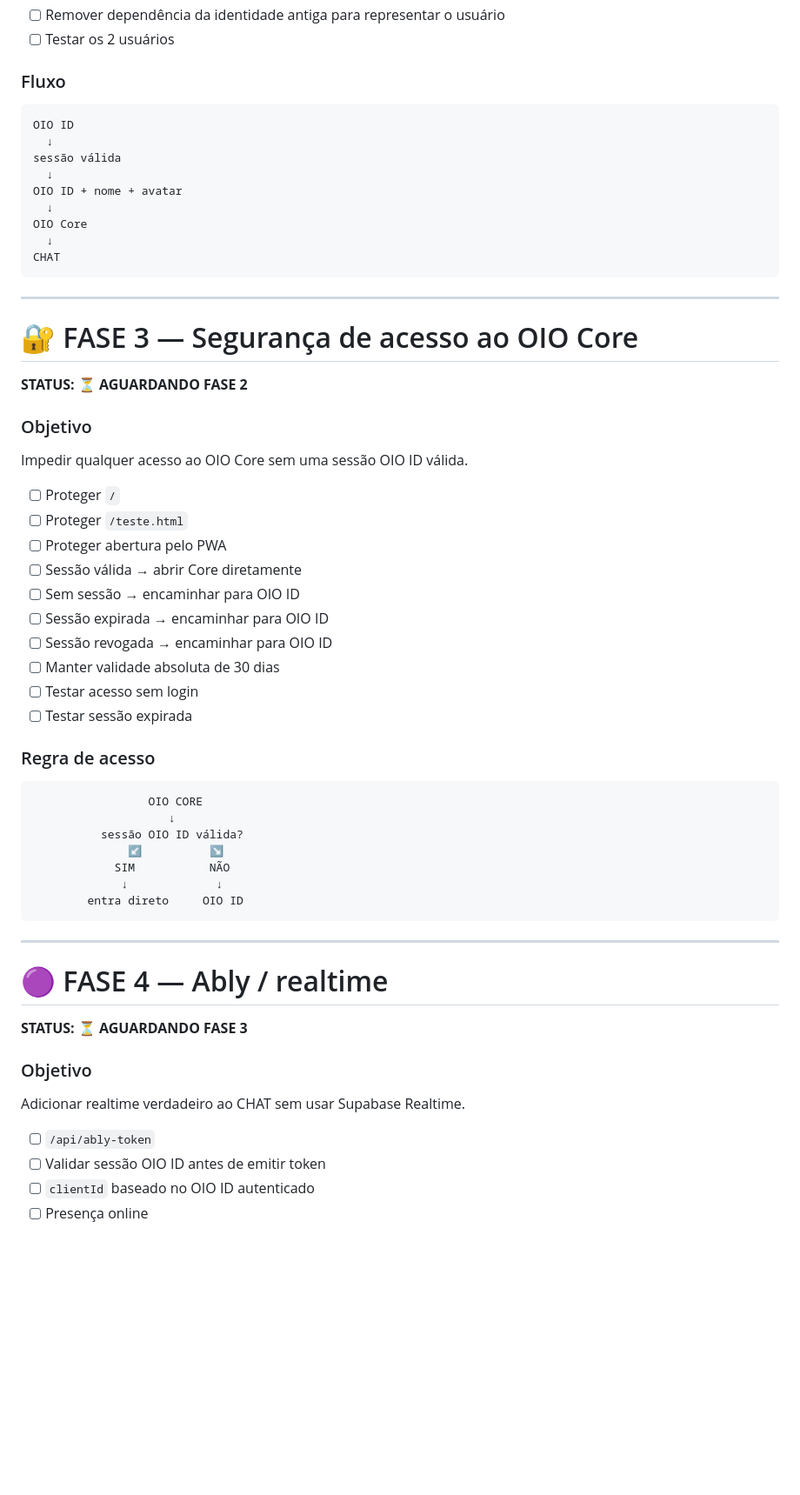
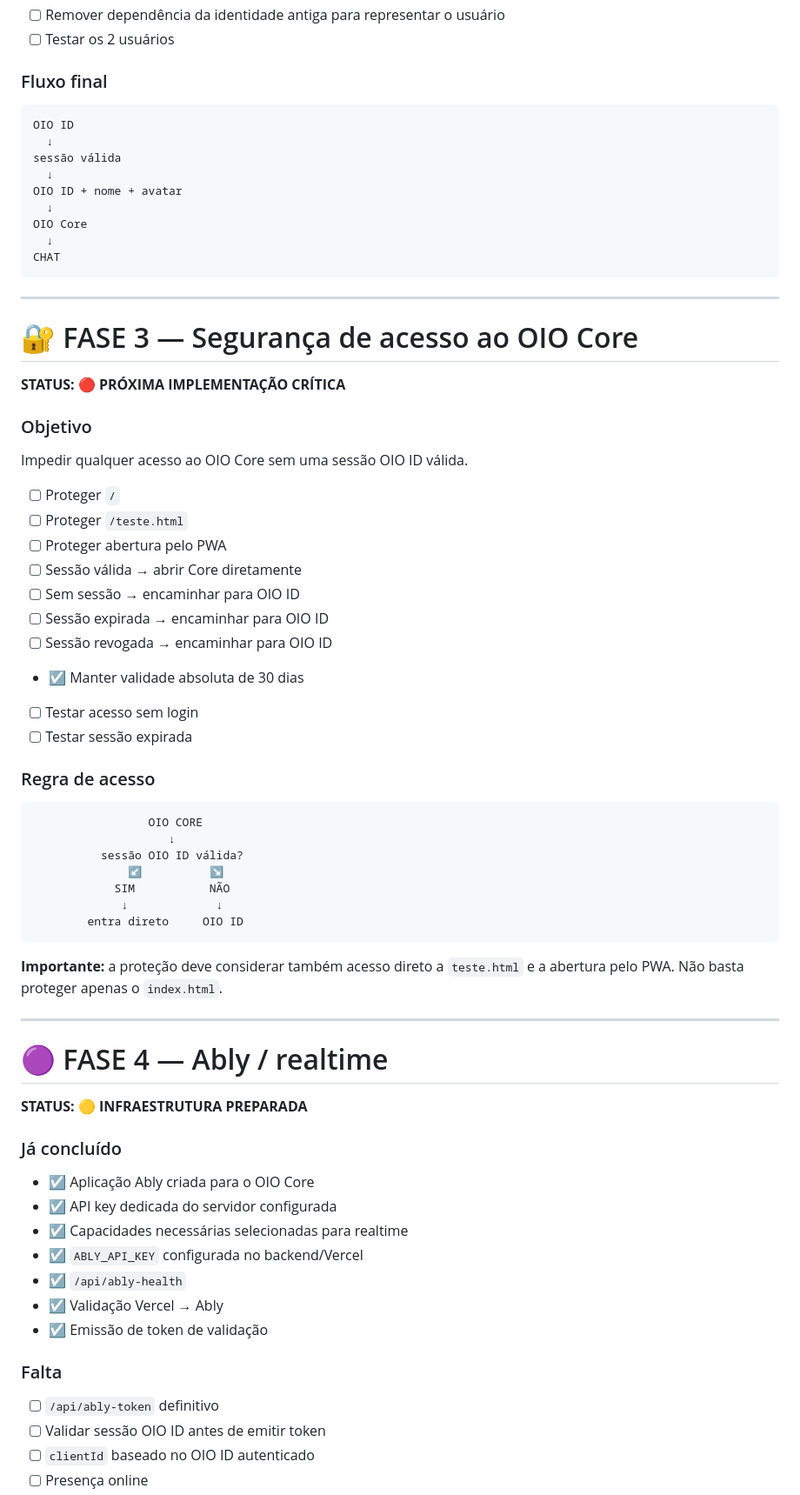
Before and after one commit to detiillimichel-max/projeto-oio-core, a Markdown page: ROADMAP-INTEGRACOES.md, the part around one of its changes. Shown at 87% size. Drawn GitHub-style; blank space fills up the shorter version.

````diff
--- a/ROADMAP-INTEGRACOES.md
+++ b/ROADMAP-INTEGRACOES.md
@@ -84,7 +104,7 @@ Fazer o OIO Core consumir a identidade oficial do OIO ID.
 - [ ] Remover dependência da identidade antiga para representar o usuário
 - [ ] Testar os 2 usuários
 
-### Fluxo
+### Fluxo final
 
 ```text
 OIO ID
@@ -102,7 +122,7 @@ CHAT
 
 # 🔐 FASE 3 — Segurança de acesso ao OIO Core
 
-**STATUS: ⏳ AGUARDANDO FASE 2**
+**STATUS: 🔴 PRÓXIMA IMPLEMENTAÇÃO CRÍTICA**
 
 ### Objetivo
 
@@ -115,7 +135,7 @@ Impedir qualquer acesso ao OIO Core sem uma sessão OIO ID válida.
 - [ ] Sem sessão → encaminhar para OIO ID
 - [ ] Sessão expirada → encaminhar para OIO ID
 - [ ] Sessão revogada → encaminhar para OIO ID
-- [ ] Manter validade absoluta de 30 dias
+- ☑️ Manter validade absoluta de 30 dias
 - [ ] Testar acesso sem login
 - [ ] Testar sessão expirada
 
@@ -131,17 +151,27 @@ Impedir qualquer acesso ao OIO Core sem uma sessão OIO ID válida.
         entra direto     OIO ID
 ```
 
+**Importante:** a proteção deve considerar também acesso direto a `teste.html` e a abertura pelo PWA. Não basta proteger apenas o `index.html`.
+
 ---
 
 # 🟣 FASE 4 — Ably / realtime
 
-**STATUS: ⏳ AGUARDANDO FASE 3**
+**STATUS: 🟡 INFRAESTRUTURA PREPARADA**
 
-### Objetivo
+### Já concluído
 
-Adicionar realtime verdadeiro ao CHAT sem usar Supabase Realtime.
+- ☑️ Aplicação Ably criada para o OIO Core
+- ☑️ API key dedicada do servidor configurada
+- ☑️ Capacidades necessárias selecionadas para realtime
+- ☑️ `ABLY_API_KEY` configurada no backend/Vercel
+- ☑️ `/api/ably-health`
+- ☑️ Validação Vercel → Ably
+- ☑️ Emissão de token de validação
 
-- [ ] `/api/ably-token`
+### Falta
+
+- [ ] `/api/ably-token` definitivo
 - [ ] Validar sessão OIO ID antes de emitir token
 - [ ] `clientId` baseado no OIO ID autenticado
 - [ ] Presença online
````
Also changed, not shown: other parts of ROADMAP-INTEGRACOES.md (+129 -42 lines).
